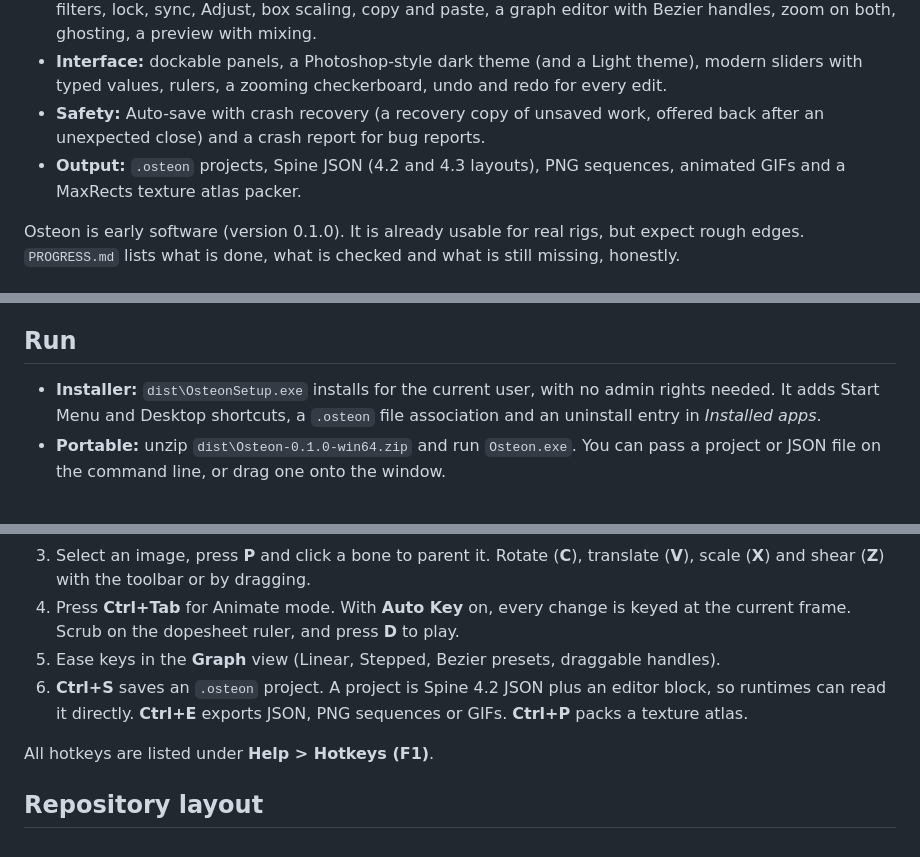
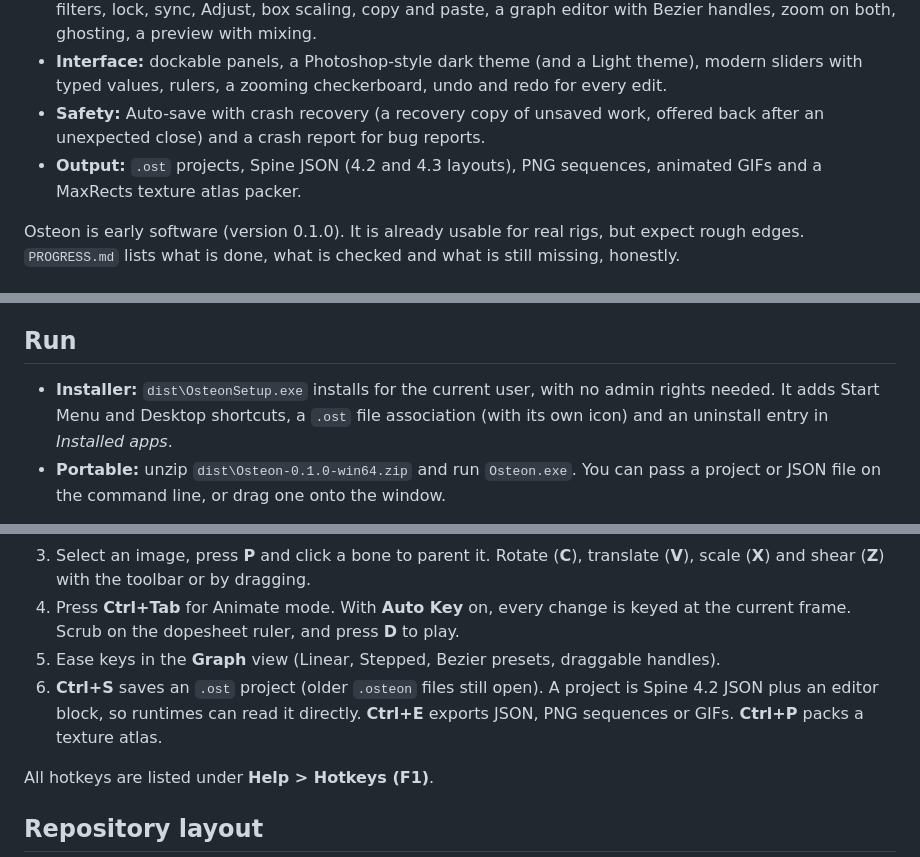
Before and after one commit to Divyash93/Osteon, a Markdown page: README.md, 3 parts joined by grey strips. GitHub-like rendering.

Commit message:
Project files use the .ost extension and their own icon (older .osteon still opens)
Co-Authored-By: Claude Sonnet 5.5 <noreply@anthropic.com>

```diff
--- a/README.md
+++ b/README.md
@@ -17,7 +17,7 @@ Author: Divyash ([github.com/Divyash93](https://github.com/Divyash93)).
 - **Animation:** Setup and Animate modes, Auto Key, a dopesheet with overview, bone and property rows, filters, lock, sync, Adjust, box scaling, copy and paste, a graph editor with Bezier handles, zoom on both, ghosting, a preview with mixing.
 - **Interface:** dockable panels, a Photoshop-style dark theme (and a Light theme), modern sliders with typed values, rulers, a zooming checkerboard, undo and redo for every edit.
 - **Safety:** Auto-save with crash recovery (a recovery copy of unsaved work, offered back after an unexpected close) and a crash report for bug reports.
-- **Output:** `.osteon` projects, Spine JSON (4.2 and 4.3 layouts), PNG sequences, animated GIFs and a MaxRects texture atlas packer.
+- **Output:** `.ost` projects, Spine JSON (4.2 and 4.3 layouts), PNG sequences, animated GIFs and a MaxRects texture atlas packer.
 
 Osteon is early software (version 0.1.0). It is already usable for real rigs, but expect rough edges. `PROGRESS.md` lists what is done, what is checked and what is still missing, honestly.
 
@@ -33,7 +33,7 @@ The engine in `src/engine/` is deliberately separate from the editor (no UI code
 
 ## Run
 
-- **Installer:** `dist\OsteonSetup.exe` installs for the current user, with no admin rights needed. It adds Start Menu and Desktop shortcuts, a `.osteon` file association and an uninstall entry in *Installed apps*.
+- **Installer:** `dist\OsteonSetup.exe` installs for the current user, with no admin rights needed. It adds Start Menu and Desktop shortcuts, a `.ost` file association (with its own icon) and an uninstall entry in *Installed apps*.
 - **Portable:** unzip `dist\Osteon-0.1.0-win64.zip` and run `Osteon.exe`. You can pass a project or JSON file on the command line, or drag one onto the window.
 
 Requirements: Windows 10/11 x64 and a Direct3D 11 GPU. Without a suitable GPU it falls back to the WARP software renderer.
@@ -62,7 +62,7 @@ powershell -ExecutionPolicy Bypass -File package.ps1
 3. Select an image, press **P** and click a bone to parent it. Rotate (**C**), translate (**V**), scale (**X**) and shear (**Z**) with the toolbar or by dragging.
 4. Press **Ctrl+Tab** for Animate mode. With **Auto Key** on, every change is keyed at the current frame. Scrub on the dopesheet ruler, and press **D** to play.
 5. Ease keys in the **Graph** view (Linear, Stepped, Bezier presets, draggable handles).
-6. **Ctrl+S** saves an `.osteon` project. A project is Spine 4.2 JSON plus an editor block, so runtimes can read it directly. **Ctrl+E** exports JSON, PNG sequences or GIFs. **Ctrl+P** packs a texture atlas.
+6. **Ctrl+S** saves an `.ost` project (older `.osteon` files still open). A project is Spine 4.2 JSON plus an editor block, so runtimes can read it directly. **Ctrl+E** exports JSON, PNG sequences or GIFs. **Ctrl+P** packs a texture atlas.
 
 All hotkeys are listed under **Help > Hotkeys (F1)**.
 
```
Also changed, not shown: assets/branding/project_icon.png (added), 5 other files.
